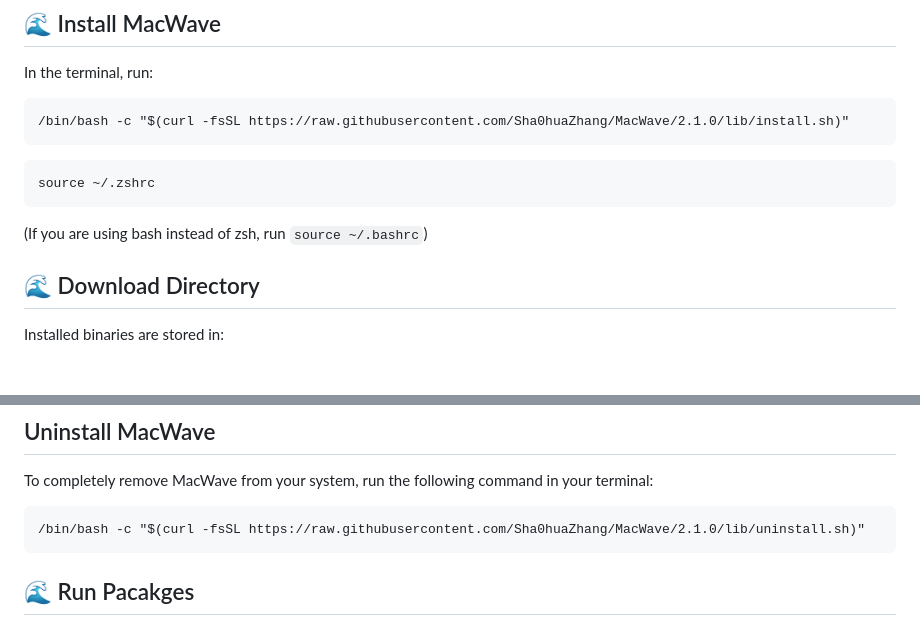
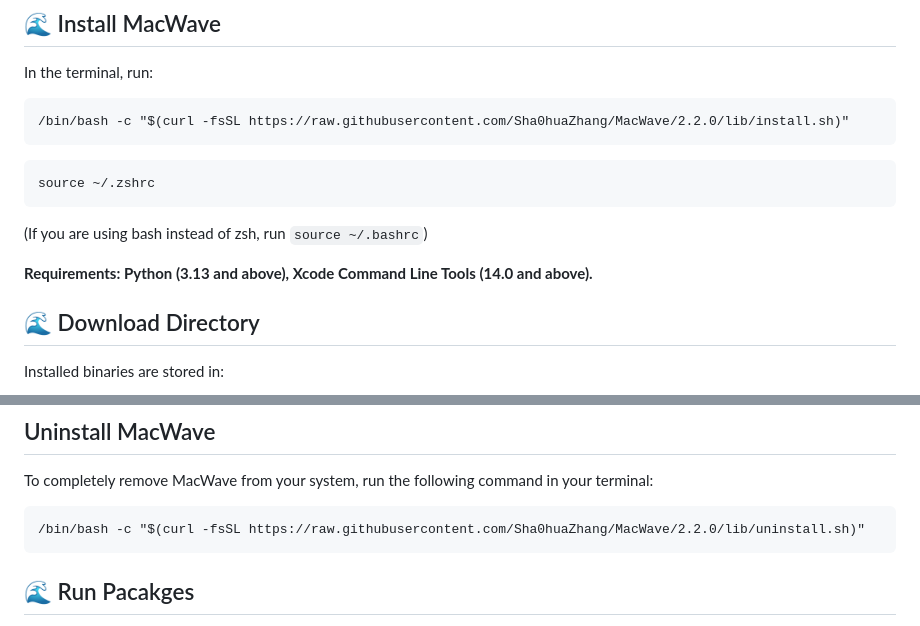
Before and after one commit to Sha0huaZhang/MacWave, a Markdown page: README.md, 2 parts joined by grey strips. Drawn GitHub-style; blank space fills up the shorter version.

````diff
--- a/README.md
+++ b/README.md
@@ -31,13 +31,16 @@ MacWave is a **package manager** that runs on **macOS/Linux**, designed to host
 In the terminal, run:
 
 ```
-/bin/bash -c "$(curl -fsSL https://raw.githubusercontent.com/Sha0huaZhang/MacWave/2.1.0/lib/install.sh)"
+/bin/bash -c "$(curl -fsSL https://raw.githubusercontent.com/Sha0huaZhang/MacWave/2.2.0/lib/install.sh)"
 ```
 ```
 source ~/.zshrc
 ```
 
 (If you are using bash instead of zsh, run ```source ~/.bashrc```)
+
+**Requirements: Python (3.13 and above), Xcode Command Line Tools (14.0 and above).**
+
 ## 🌊 Download Directory
 Installed binaries are stored in:
 ```
@@ -55,7 +58,7 @@ Config file is stored in:
 To completely remove MacWave from your system, run the following command in your terminal:
 
 ```
-/bin/bash -c "$(curl -fsSL https://raw.githubusercontent.com/Sha0huaZhang/MacWave/2.1.0/lib/uninstall.sh)"
+/bin/bash -c "$(curl -fsSL https://raw.githubusercontent.com/Sha0huaZhang/MacWave/2.2.0/lib/uninstall.sh)"
 ```
 
 ## 🌊 Run Pacakges
````
Also changed, not shown: other parts of README.md (+1 -1 lines).
